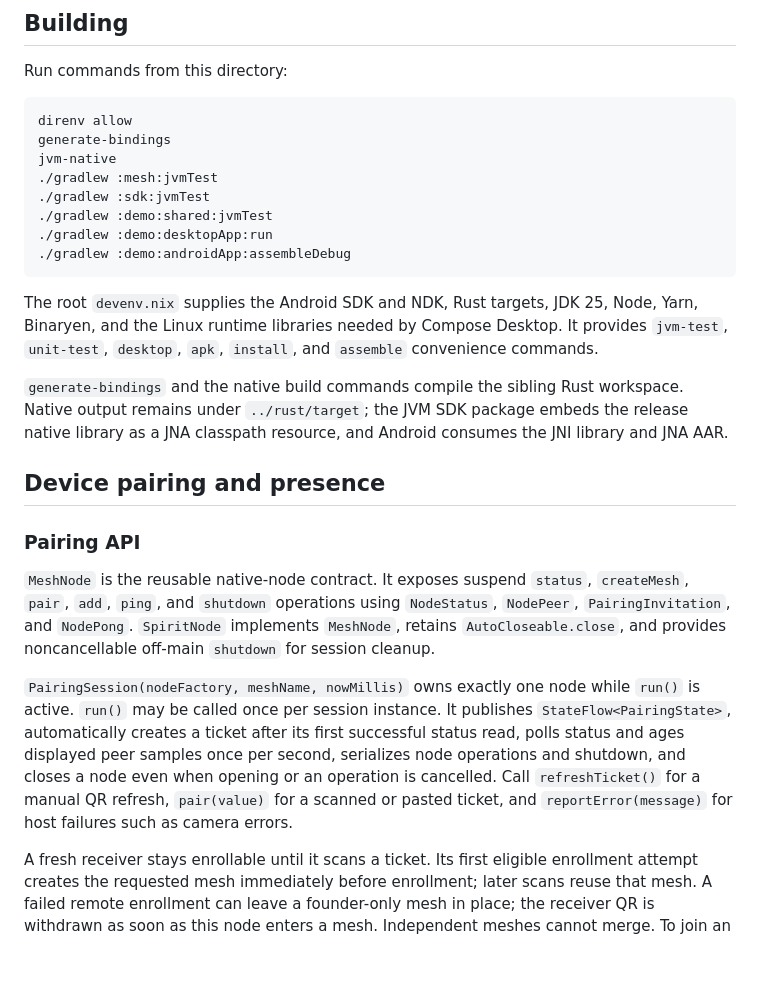
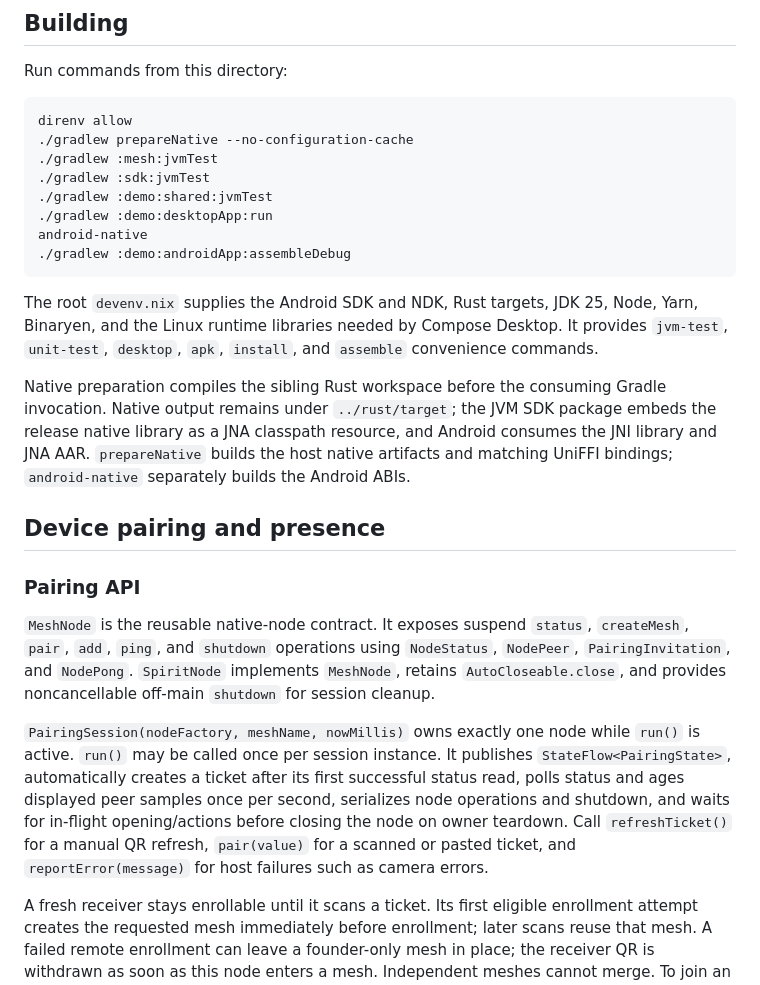
Before and after one commit to abysl/spirit-library2, a Markdown page: kmp/README.md, the part around the change. Drawn GitHub-style; blank space fills up the shorter version.

Commit message:
docs: clarify native preparation and session teardown

````diff
--- a/kmp/README.md
+++ b/kmp/README.md
@@ -21,18 +21,18 @@ Run commands from this directory:
 
 ```text
 direnv allow
-generate-bindings
-jvm-native
+./gradlew prepareNative --no-configuration-cache
 ./gradlew :mesh:jvmTest
 ./gradlew :sdk:jvmTest
 ./gradlew :demo:shared:jvmTest
 ./gradlew :demo:desktopApp:run
+android-native
 ./gradlew :demo:androidApp:assembleDebug
 ```
 
 The root `devenv.nix` supplies the Android SDK and NDK, Rust targets, JDK 25, Node, Yarn, Binaryen, and the Linux runtime libraries needed by Compose Desktop. It provides `jvm-test`, `unit-test`, `desktop`, `apk`, `install`, and `assemble` convenience commands.
 
-`generate-bindings` and the native build commands compile the sibling Rust workspace. Native output remains under `../rust/target`; the JVM SDK package embeds the release native library as a JNA classpath resource, and Android consumes the JNI library and JNA AAR.
+Native preparation compiles the sibling Rust workspace before the consuming Gradle invocation. Native output remains under `../rust/target`; the JVM SDK package embeds the release native library as a JNA classpath resource, and Android consumes the JNI library and JNA AAR. `prepareNative` builds the host native artifacts and matching UniFFI bindings; `android-native` separately builds the Android ABIs.
 
 ## Device pairing and presence
 
@@ -40,7 +40,7 @@ The root `devenv.nix` supplies the Android SDK and NDK, Rust targets, JDK 25, No
 
 `MeshNode` is the reusable native-node contract. It exposes suspend `status`, `createMesh`, `pair`, `add`, `ping`, and `shutdown` operations using `NodeStatus`, `NodePeer`, `PairingInvitation`, and `NodePong`. `SpiritNode` implements `MeshNode`, retains `AutoCloseable.close`, and provides noncancellable off-main `shutdown` for session cleanup.
 
-`PairingSession(nodeFactory, meshName, nowMillis)` owns exactly one node while `run()` is active. `run()` may be called once per session instance. It publishes `StateFlow<PairingState>`, automatically creates a ticket after its first successful status read, polls status and ages displayed peer samples once per second, serializes node operations and shutdown, and closes a node even when opening or an operation is cancelled. Call `refreshTicket()` for a manual QR refresh, `pair(value)` for a scanned or pasted ticket, and `reportError(message)` for host failures such as camera errors.
+`PairingSession(nodeFactory, meshName, nowMillis)` owns exactly one node while `run()` is active. `run()` may be called once per session instance. It publishes `StateFlow<PairingState>`, automatically creates a ticket after its first successful status read, polls status and ages displayed peer samples once per second, serializes node operations and shutdown, and waits for in-flight opening/actions before closing the node on owner teardown. Call `refreshTicket()` for a manual QR refresh, `pair(value)` for a scanned or pasted ticket, and `reportError(message)` for host failures such as camera errors.
 
 A fresh receiver stays enrollable until it scans a ticket. Its first eligible enrollment attempt creates the requested mesh immediately before enrollment; later scans reuse that mesh. A failed remote enrollment can leave a founder-only mesh in place; the receiver QR is withdrawn as soon as this node enters a mesh. Independent meshes cannot merge. To join an existing mesh, have an existing member scan the fresh receiver's ticket, not the other way around.
 
````
